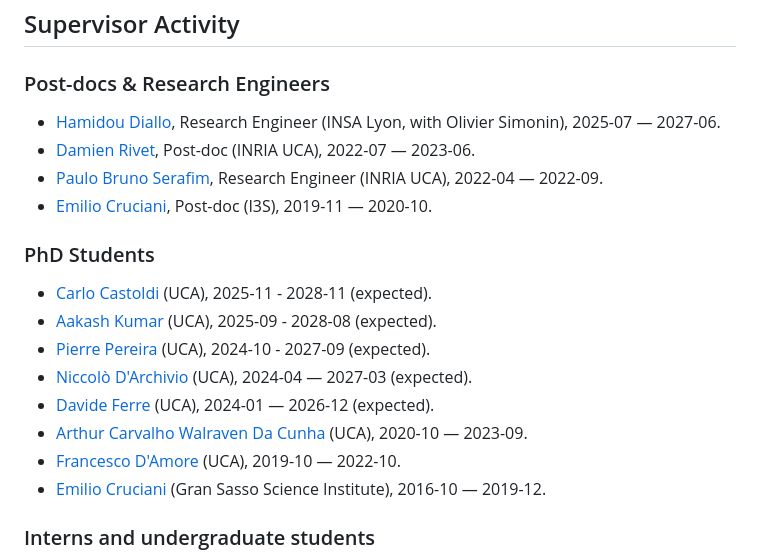
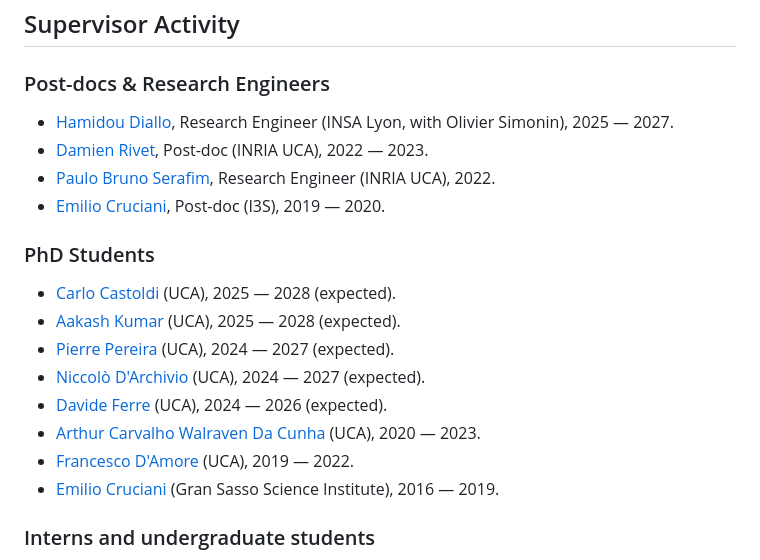
Before and after one commit to natema/natema.github.io, a Markdown page: cv.md, the part around the change. Rendered like a GitHub page.

```diff
--- a/cv.md
+++ b/cv.md
@@ -11,21 +11,21 @@ tags = ["syntax", "code"]
 
 ### Post-docs & Research Engineers
 
-* [Hamidou Diallo](), Research Engineer (INSA Lyon, with Olivier Simonin), 2025-07 — 2027-06.
-* [Damien Rivet](), Post-doc (INRIA UCA), 2022-07 — 2023-06.
-* [Paulo Bruno Serafim](https://paulobruno.github.io/), Research Engineer (INRIA UCA), 2022-04 — 2022-09.
-* [Emilio Cruciani](https://sites.google.com/view/emiliocruciani/), Post-doc (I3S), 2019-11 — 2020-10.
+* [Hamidou Diallo](), Research Engineer (INSA Lyon, with Olivier Simonin), 2025 — 2027.
+* [Damien Rivet](), Post-doc (INRIA UCA), 2022 — 2023.
+* [Paulo Bruno Serafim](https://paulobruno.github.io/), Research Engineer (INRIA UCA), 2022.
+* [Emilio Cruciani](https://sites.google.com/view/emiliocruciani/), Post-doc (I3S), 2019 — 2020.
 
 ### PhD Students
 
-* [Carlo Castoldi](https://carlo-castoldi.github.io/) (UCA), 2025-11 - 2028-11 (expected).
-* [Aakash Kumar](https://aakash-verse.github.io/) (UCA), 2025-09 - 2028-08 (expected).
-* [Pierre Pereira](https://pierrot-lc.github.io/website/) (UCA), 2024-10 - 2027-09 (expected).
-* [Niccolò D'Archivio](https://sites.google.com/view/niccolo-darchivio/home) (UCA), 2024-04 — 2027-03 (expected).
-* [Davide Ferre](https://dferre97.github.io/) (UCA), 2024-01 — 2026-12 (expected).
-* [Arthur Carvalho Walraven Da Cunha](https://arthurwalraven.github.io/) (UCA), 2020-10 — 2023-09.
-* [Francesco D'Amore](https://fdamore95.github.io/) (UCA), 2019-10 — 2022-10.
-* [Emilio Cruciani](https://sites.google.com/view/emiliocruciani/) (Gran Sasso Science Institute), 2016-10 — 2019-12.
+* [Carlo Castoldi](https://carlo-castoldi.github.io/) (UCA), 2025 — 2028 (expected).
+* [Aakash Kumar](https://aakash-verse.github.io/) (UCA), 2025 — 2028 (expected).
+* [Pierre Pereira](https://pierrot-lc.github.io/website/) (UCA), 2024 — 2027 (expected).
+* [Niccolò D'Archivio](https://sites.google.com/view/niccolo-darchivio/home) (UCA), 2024 — 2027 (expected).
+* [Davide Ferre](https://dferre97.github.io/) (UCA), 2024 — 2026 (expected).
+* [Arthur Carvalho Walraven Da Cunha](https://arthurwalraven.github.io/) (UCA), 2020 — 2023.
+* [Francesco D'Amore](https://fdamore95.github.io/) (UCA), 2019 — 2022.
+* [Emilio Cruciani](https://sites.google.com/view/emiliocruciani/) (Gran Sasso Science Institute), 2016 — 2019.
 
 ### Interns and undergraduate students
 
```
Also changed, not shown: research.md (+12 -12 lines).
